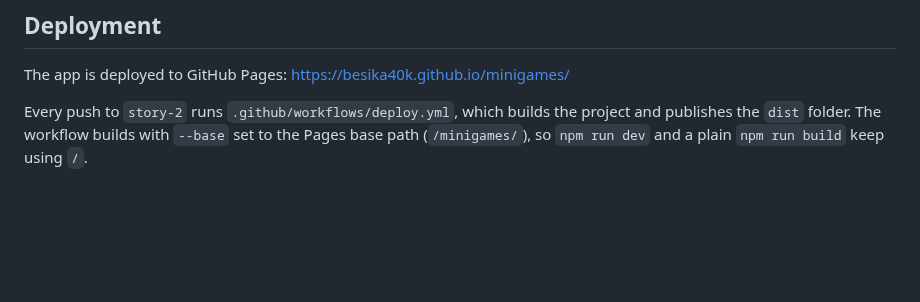
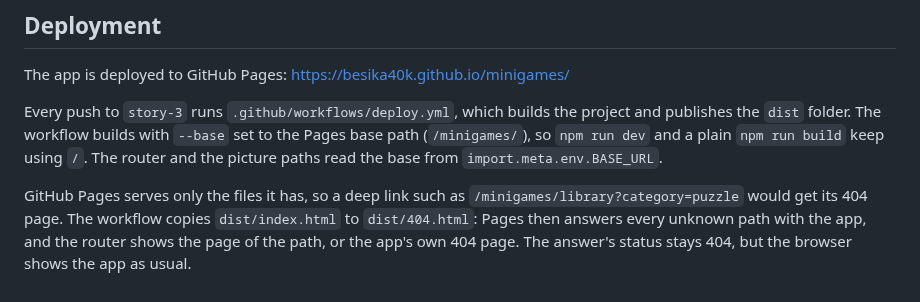
Before and after one commit to Besika40k/minigames, a Markdown page: README.md, the part around the change. Rendered like a GitHub page; blank space fills up the shorter version.

Commit message:
docs: describe the deployment from story-3

```diff
--- a/README.md
+++ b/README.md
@@ -176,4 +176,6 @@ A number that no token covers (a size measured from a mockup, a line height the
 
 The app is deployed to GitHub Pages: <https://besika40k.github.io/minigames/>
 
-Every push to `story-2` runs `.github/workflows/deploy.yml`, which builds the project and publishes the `dist` folder. The workflow builds with `--base` set to the Pages base path (`/minigames/`), so `npm run dev` and a plain `npm run build` keep using `/`.
+Every push to `story-3` runs `.github/workflows/deploy.yml`, which builds the project and publishes the `dist` folder. The workflow builds with `--base` set to the Pages base path (`/minigames/`), so `npm run dev` and a plain `npm run build` keep using `/`. The router and the picture paths read the base from `import.meta.env.BASE_URL`.
+
+GitHub Pages serves only the files it has, so a deep link such as `/minigames/library?category=puzzle` would get its 404 page. The workflow copies `dist/index.html` to `dist/404.html`: Pages then answers every unknown path with the app, and the router shows the page of the path, or the app's own 404 page. The answer's status stays 404, but the browser shows the app as usual.
```
